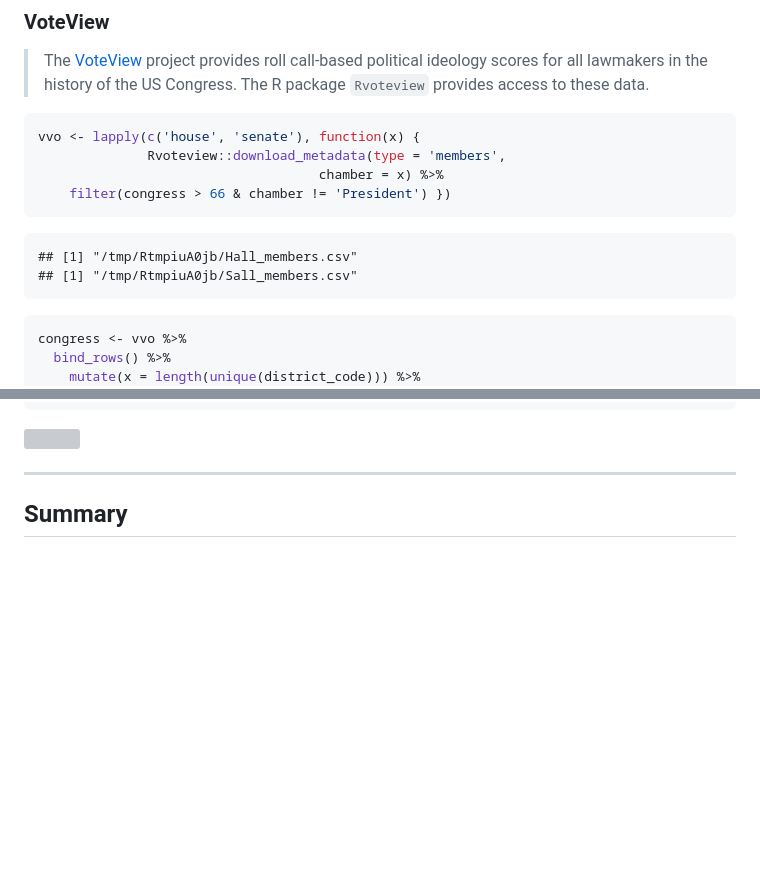
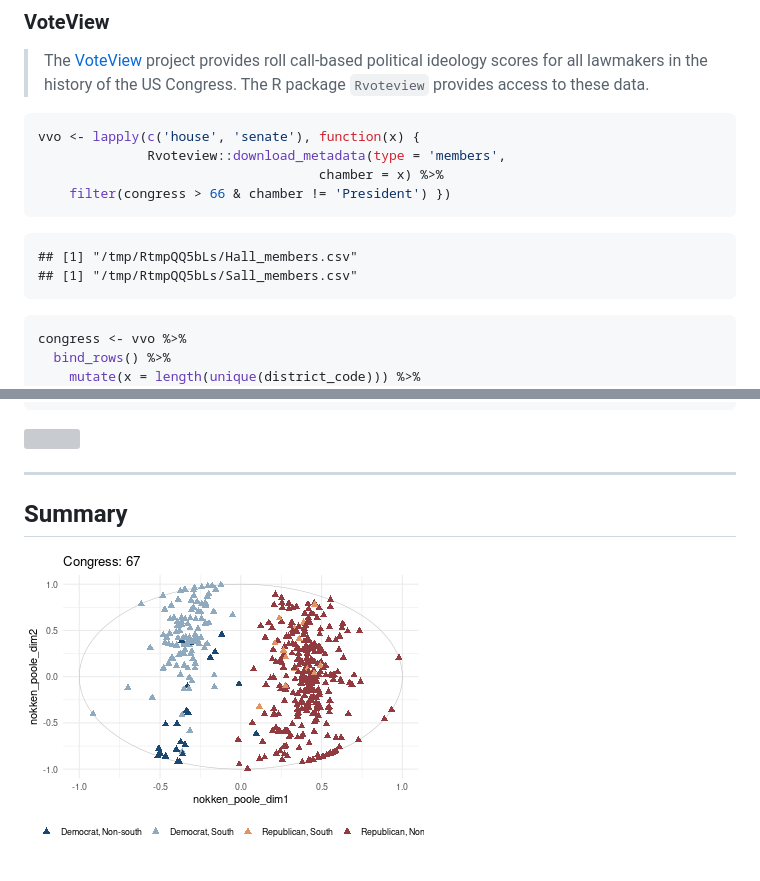
Before and after one commit to jaytimm/american-political-data-and-r, a Markdown page: README.md, 2 parts joined by grey strips. Rendered like a GitHub page; pictures changed too: ideologies.gif (added); blank space fills up the shorter version; grey boxes are pictures that could not be loaded.

Commit message:
re

````diff
--- a/README.md
+++ b/README.md
@@ -200,8 +200,8 @@ vvo <- lapply(c('house', 'senate'), function(x) {
     filter(congress > 66 & chamber != 'President') })
 ```
 
-    ## [1] "/tmp/RtmpiuA0jb/Hall_members.csv"
-    ## [1] "/tmp/RtmpiuA0jb/Sall_members.csv"
+    ## [1] "/tmp/RtmpQQ5bLs/Hall_members.csv"
+    ## [1] "/tmp/RtmpQQ5bLs/Sall_members.csv"
 
 ``` r
 congress <- vvo %>%
@@ -1099,3 +1099,5 @@ bp %>%
 
 Summary
 -------
+
+![Farmers Market Finder Demo](ideologies.gif)
````
Also changed, not shown: 2 other files.
